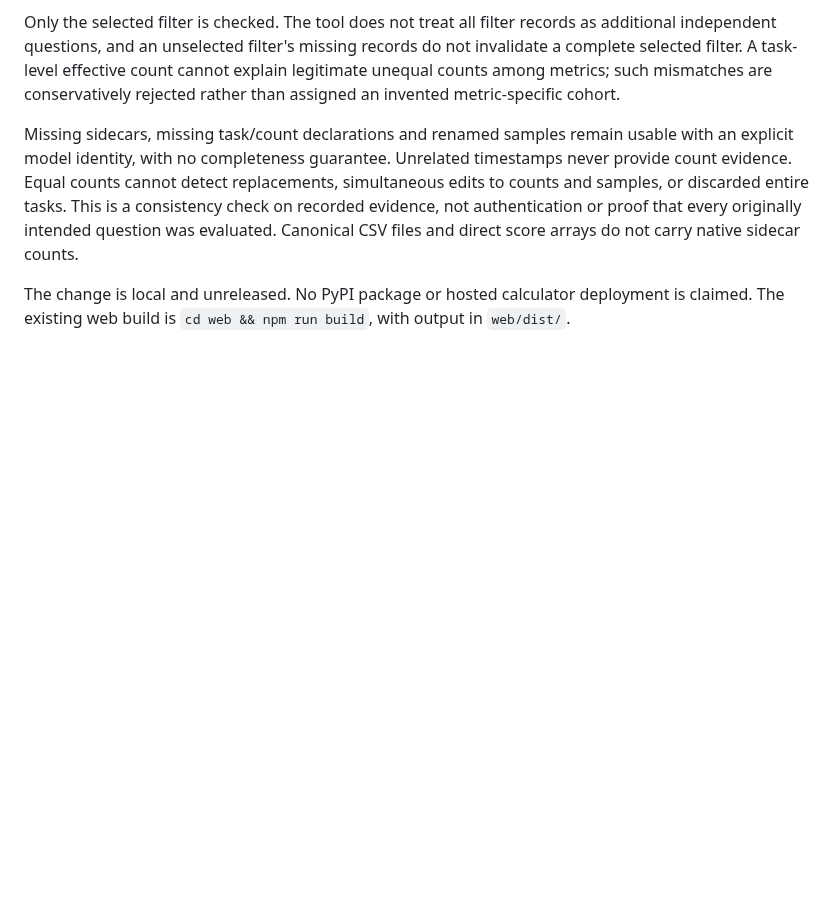
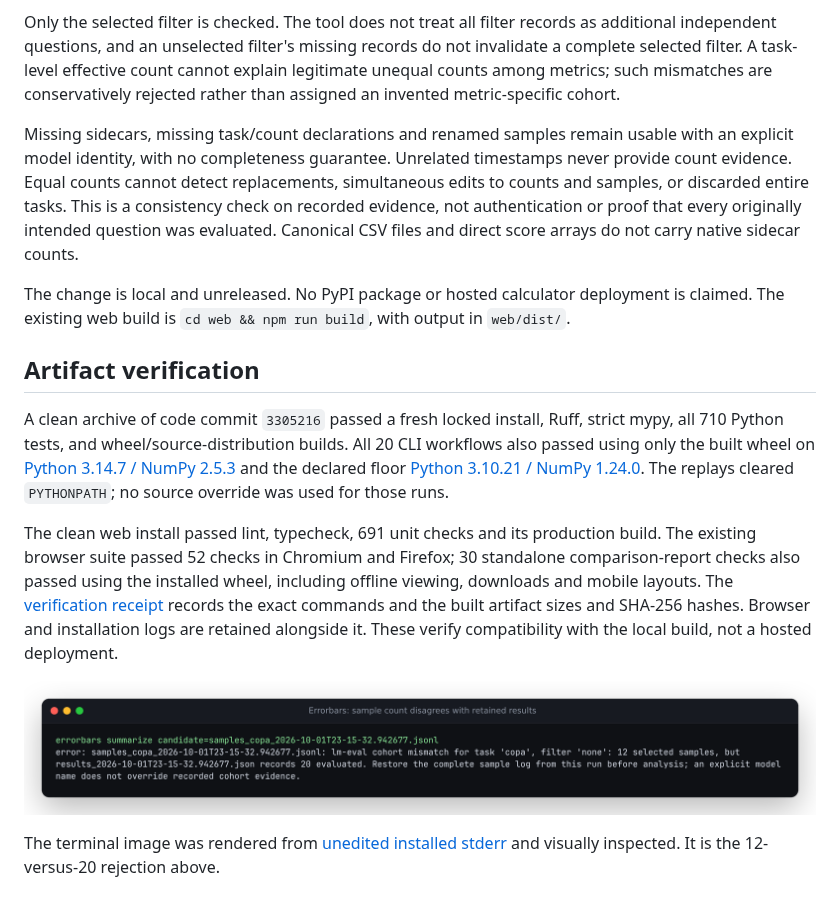
Before and after one commit to antonsoo/errorbars, a Markdown page: studies/lm-eval-cohorts/README.md, the part around the change. Rendered like a GitHub page; pictures changed too: docs/assets/lm-eval-cohorts.png (added); blank space fills up the shorter version.

Commit message:
docs: retain installed lm-eval cohort integrity evidence

```diff
--- a/studies/lm-eval-cohorts/README.md
+++ b/studies/lm-eval-cohorts/README.md
@@ -86,3 +86,26 @@ CSV files and direct score arrays do not carry native sidecar counts.
 The change is local and unreleased. No PyPI package or hosted calculator
 deployment is claimed. The existing web build is `cd web && npm run build`,
 with output in `web/dist/`.
+
+## Artifact verification
+
+A clean archive of code commit `3305216` passed a fresh locked install,
+Ruff, strict mypy, all 710 Python tests, and wheel/source-distribution
+builds. All 20 CLI workflows also passed using only the built wheel on
+[Python 3.14.7 / NumPy 2.5.3](results/installed-current.json) and the
+declared floor [Python 3.10.21 / NumPy 1.24.0](results/installed-floor.json).
+The replays cleared `PYTHONPATH`; no source override was used for those runs.
+
+The clean web install passed lint, typecheck, 691 unit checks and its
+production build. The existing browser suite passed 52 checks in Chromium
+and Firefox; 30 standalone comparison-report checks also passed using the
+installed wheel, including offline viewing, downloads and mobile layouts.
+The [verification receipt](results/verification.json) records the exact
+commands and the built artifact sizes and SHA-256 hashes. Browser and
+installation logs are retained alongside it. These verify compatibility
+with the local build, not a hosted deployment.
+
+![Installed CLI rejects a shortened native COPA cohort](../../docs/assets/lm-eval-cohorts.png)
+
+The terminal image was rendered from [unedited installed stderr](../../docs/assets/lm-eval-cohorts.ansi)
+and visually inspected. It is the 12-versus-20 rejection above.
```
Also changed, not shown: 10 other files.
